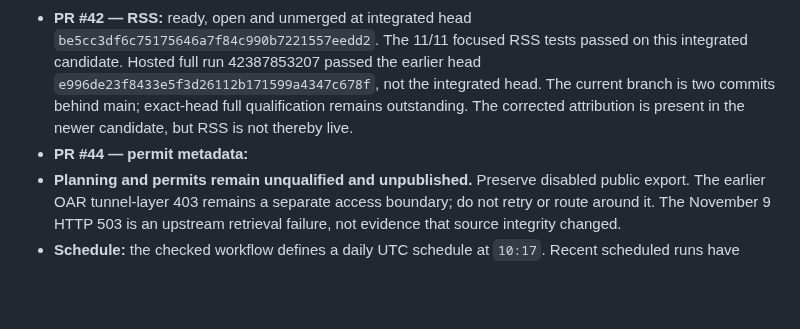
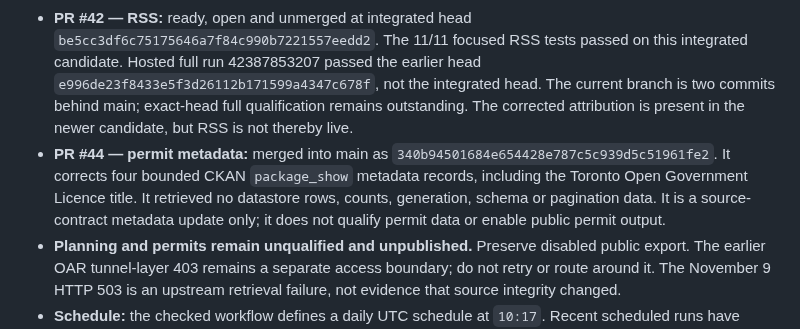
Before and after one commit to justinpfisher/ScarbTO, a Markdown page: CURRENT_STATE.md, the part around the change. Drawn GitHub-style; blank space fills up the shorter version.

Commit message:
docs: restore permit metadata status details

```diff
--- a/CURRENT_STATE.md
+++ b/CURRENT_STATE.md
@@ -9,7 +9,7 @@ The integrated resident release remains in progress across approved packages P0
 - **Production remains on last-good DineSafe data.** Main at `340b94501684e654428e787c5c939d5c51961fe2` contains the documentation-only merge of PR #44. The normal refresh run [42611473474](https://github.com/justinpfisher/ScarbTO/actions/runs/42611473474) passed its trusted GMKtec test job, then its hosted publisher job failed closed retrieving official Toronto ward geography with HTTP 503. Persistence, deployment and live verification were skipped. The public homepage and snapshot endpoint returned HTTP 200 with the prior deployment's `Last-Modified: Mon, 09 Nov 2026 01:40:46 GMT`; this verifies that the previous publication remained served, not a new refresh. No source rows were included in the failure report.
 - **PR #41 — neighbourhood pages:** ready, open and unmerged at integrated head `5981ff5211efaeb212ab5576016b61b2e8cc9ba0`. Its earlier hosted test-only pass, run 42383603272, was for the prior head `2be41119d3a091ce9e8c076446251f3985ebed84`, not this integrated head. The current branch is two commits behind main, and exact-head qualification remains outstanding. Do not execute untrusted PR code on the persistent runner. The existing conditional test-only hosted route applies only if fresh unchanged host diagnostics plus current workload evidence show that this specific full test cannot safely run on GMKtec; the last dispatch attempt was rejected because the evidence then showed sufficient memory, and no test run resulted.
 - **PR #42 — RSS:** ready, open and unmerged at integrated head `be5cc3df6c75175646a7f84c990b7221557eedd2`. The 11/11 focused RSS tests passed on this integrated candidate. Hosted full run 42387853207 passed the earlier head `e996de23f8433e5f3d26112b171599a4347c678f`, not the integrated head. The current branch is two commits behind main; exact-head full qualification remains outstanding. The corrected attribution is present in the newer candidate, but RSS is not thereby live.
-- **PR #44 — permit metadata:**
+- **PR #44 — permit metadata:** merged into main as `340b94501684e654428e787c5c939d5c51961fe2`. It corrects four bounded CKAN `package_show` metadata records, including the Toronto Open Government Licence title. It retrieved no datastore rows, counts, generation, schema or pagination data. It is a source-contract metadata update only; it does not qualify permit data or enable public permit output.
 - **Planning and permits remain unqualified and unpublished.** Preserve disabled public export. The earlier OAR tunnel-layer 403 remains a separate access boundary; do not retry or route around it. The November 9 HTTP 503 is an upstream retrieval failure, not evidence that source integrity changed.
 - **Schedule:** the checked workflow defines a daily UTC schedule at `10:17`. Recent scheduled runs have been delayed; the latest recorded successful scheduled refresh was run 42501275035, created 8 November and updated 9 November at 01:40:56 UTC. No 9 November scheduled run appeared in the checked run list as of 13:10 UTC. The configured schedule is not evidence of timely automatic recovery.
 
```
